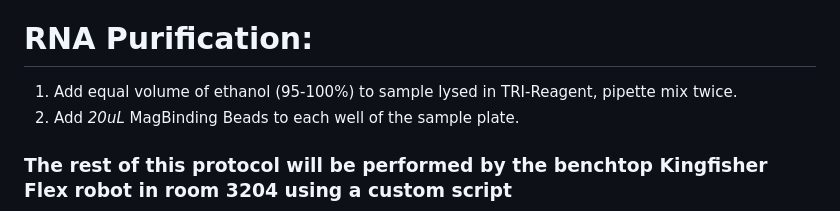
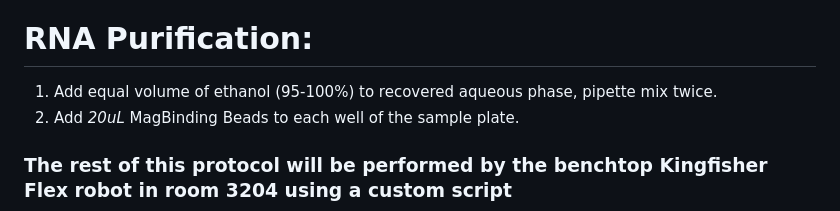
Before and after one commit to Jonathan-Dain-42/RNA-Blood-Phenol-Extraction, a Markdown page: RNA-Blood-Phenol-Extraction-Protocol-Phase_Seperation.md, the part around the change. Rendered like a GitHub page.

```diff
--- a/RNA-Blood-Phenol-Extraction-Protocol-Phase_Seperation.md
+++ b/RNA-Blood-Phenol-Extraction-Protocol-Phase_Seperation.md
@@ -69,7 +69,7 @@ This protocol is adapted from the manufacturers instructions on the Zymo Direct-
 4. Carefully collect up to 500 μl of the aqueous phase, making sure not to disturb interphase or lower organic phase, and place in sample plate taking care to place sample into correct well. Discared the interphase and lower organic phase. *Note this must be discarded in the proper waste receptical.*
 
 # RNA Purification:
-1. Add equal volume of ethanol (95-100%) to sample lysed in TRI-Reagent, pipette mix twice.
+1. Add equal volume of ethanol (95-100%) to recovered aqueous phase, pipette mix twice.
 2. Add *20uL* MagBinding Beads to each well of the sample plate.
 ### **The rest of this protocol will be performed by the benchtop Kingfisher Flex robot in room 3204 using a custom script**
 3. Mix well for 10 minutes then pellet the beads, and discard the cleared supernatant.
```
